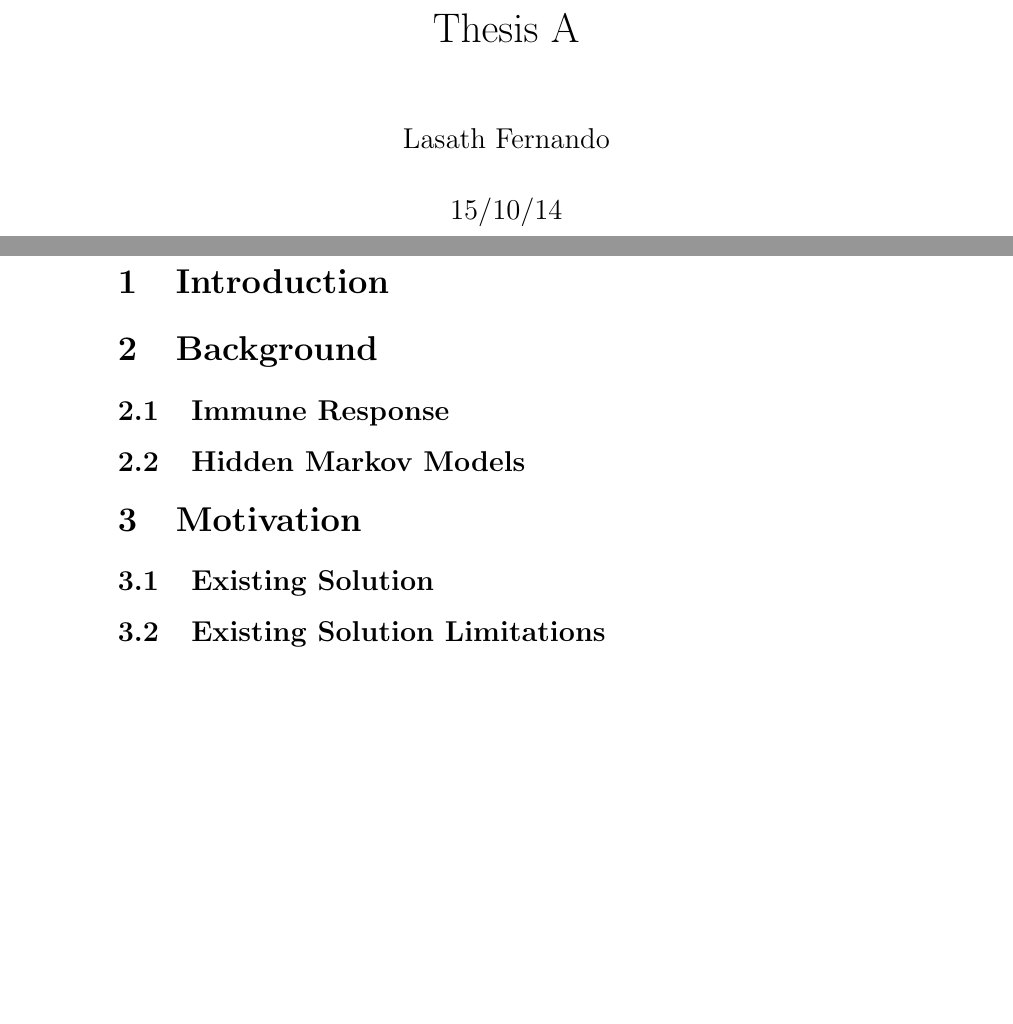
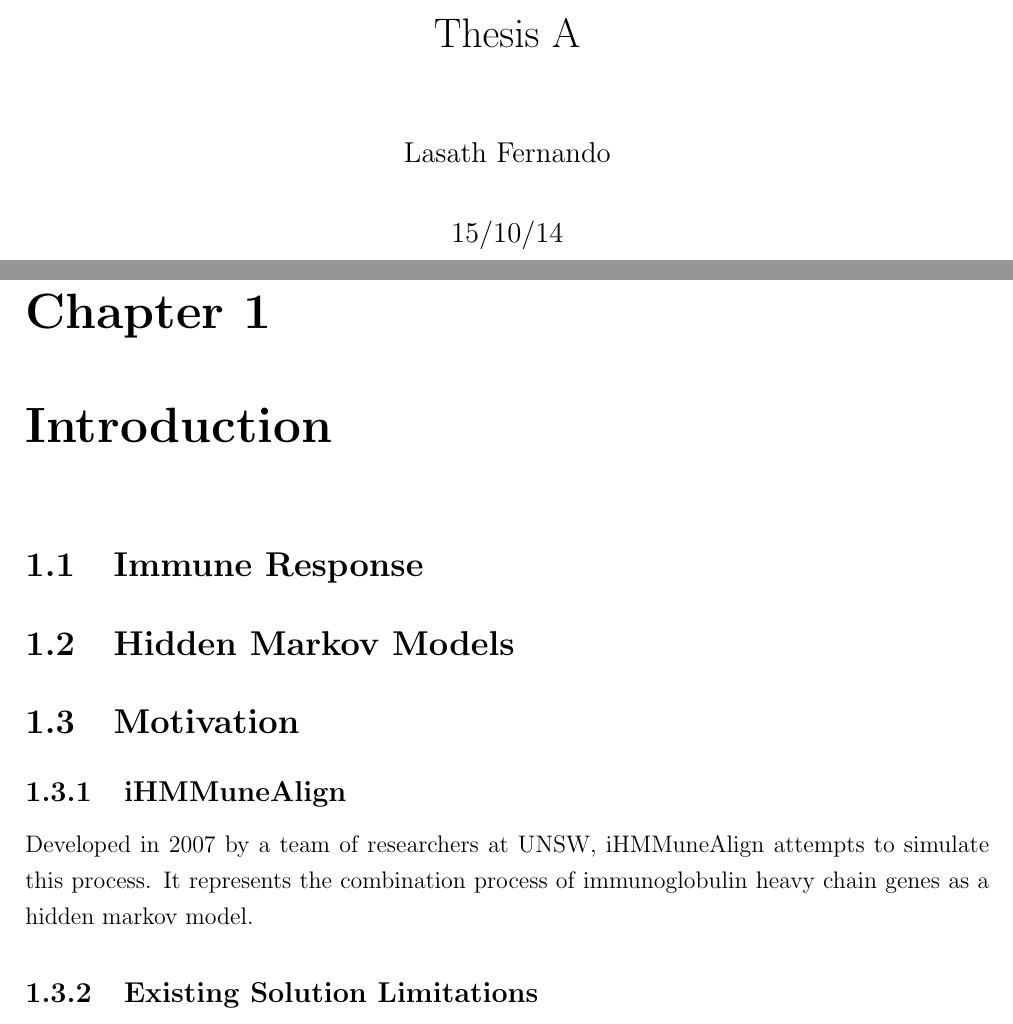
Before and after one commit to shocklateboy92/binf, a LaTeX thesis (reportA/thesis.tex): two parts of pages 1 and 2 of 2, joined at a grey line, cut so that both start at the same text, the shorter picture padded with empty space. Compiled offline with pdfLaTeX.

Commit message:
Steal Matt's template
I still have no idea where I'm going with this whole thing. Let's
hope I figure it out soon...

```diff
--- a/reportA/thesis.tex
+++ b/reportA/thesis.tex
@@ -1,10 +1,16 @@
-\documentclass[a4paper,12pt,titlepage]{article}
+\documentclass[a4paper,12pt]{report}
 
-\usepackage{ucs}
+\usepackage{setspace}
+\onehalfspacing
+
+\usepackage{anysize}
+\marginsize{2cm}{2cm}{2cm}{2cm}
+
+\usepackage{graphicx}
+\usepackage{caption}
+\usepackage{subcaption}
+\usepackage{subfloat}
 \usepackage[utf8]{inputenc}
-\usepackage[australian]{babel}
-\usepackage{fontenc}
-\usepackage{graphicx}
 
 \usepackage[dvips,pdftex]{hyperref}
 
@@ -16,12 +22,13 @@
 \maketitle
 
 
-\section{Introduction}
-\section{Background}
-\subsection{Immune Response}
-\subsection{Hidden Markov Models}
+\chapter{Introduction}
+\section{Immune Response}
+\section{Hidden Markov Models}
 \section{Motivation}
-\subsection{Existing Solution}
+\subsection{iHMMuneAlign}
+Developed in 2007 by a team of researchers at UNSW, iHMMuneAlign attempts to simulate this process.
+It represents the combination process of immunoglobulin heavy chain genes as a hidden markov model.
 \subsection{Existing Solution Limitations}
 \section{Aims}
 \section{Propsed Solution}
```
